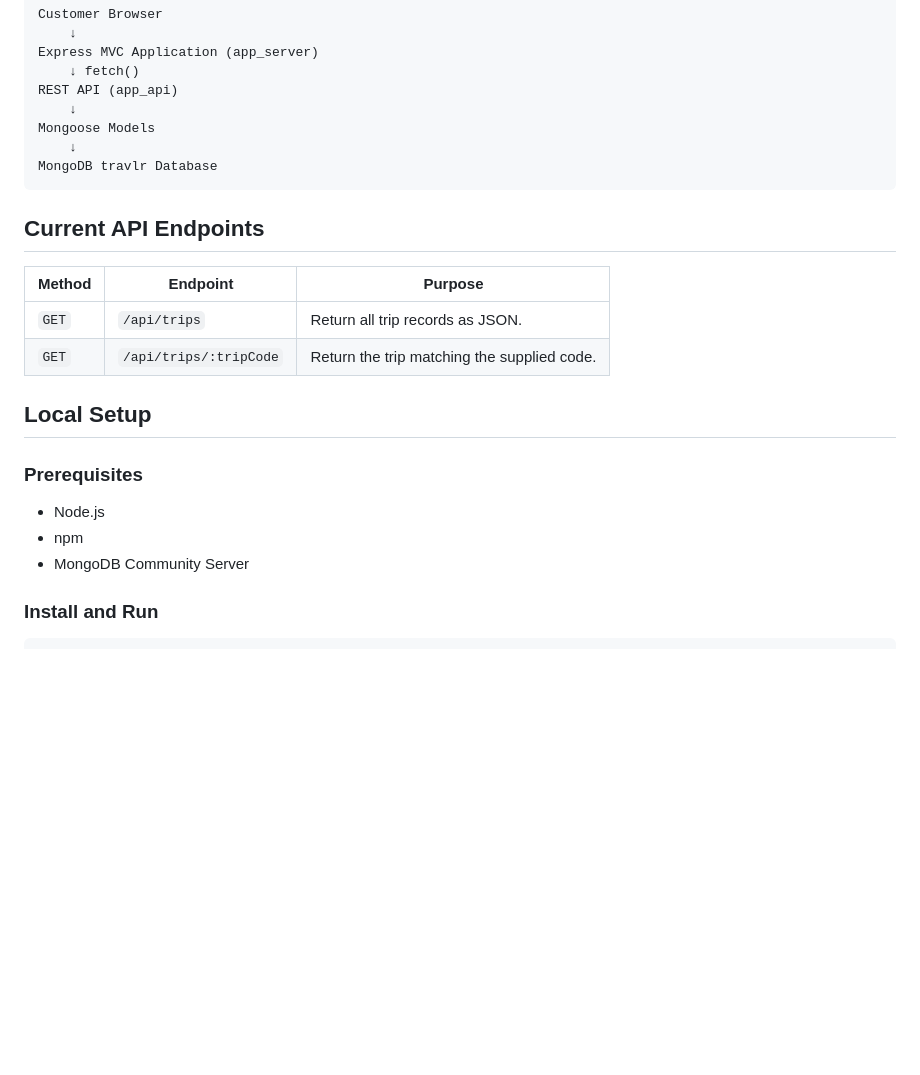
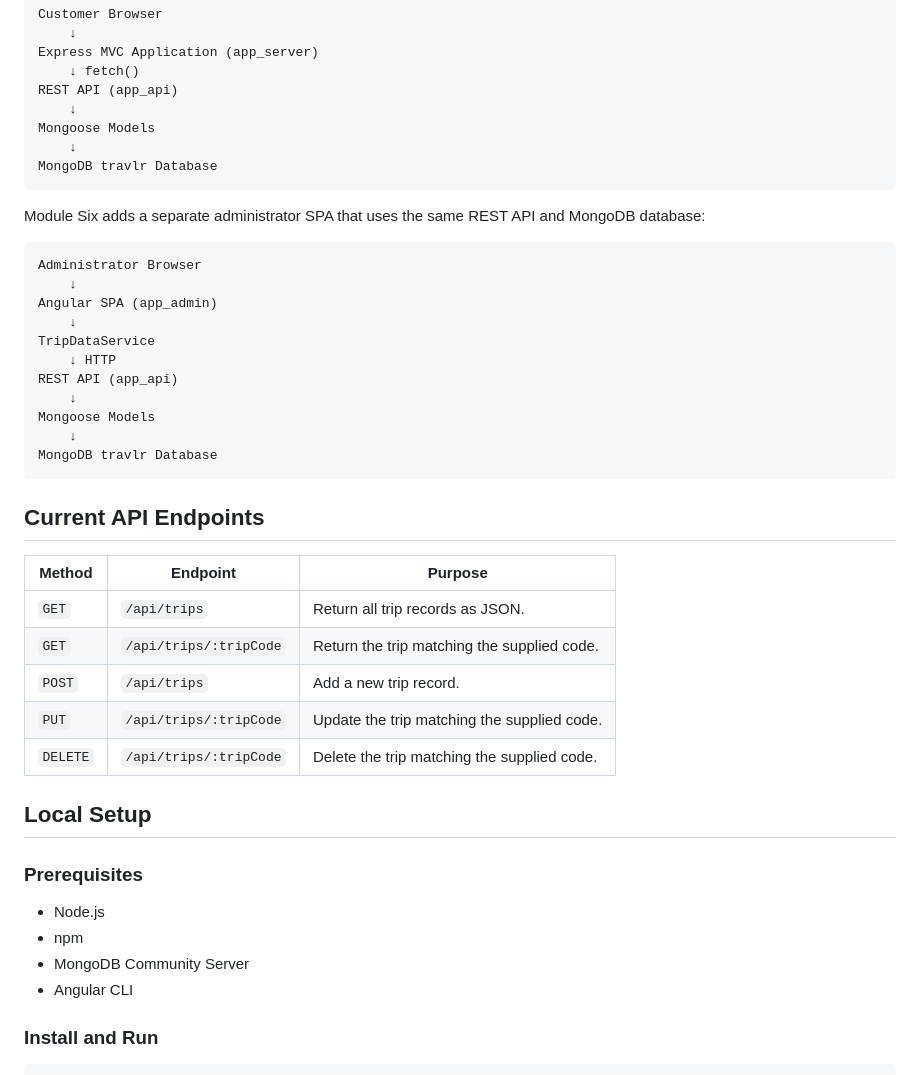
Before and after one commit to PF-Hulk/Full-Stack-Development, a Markdown page: README.md, the part around one of its changes. Rendered like a GitHub page; blank space fills up the shorter version.

````diff
--- a/README.md
+++ b/README.md
@@ -123,12 +146,31 @@ Mongoose Models
 MongoDB travlr Database
 ```
 
+Module Six adds a separate administrator SPA that uses the same REST API and MongoDB database:
+
+```text
+Administrator Browser
+    ↓
+Angular SPA (app_admin)
+    ↓
+TripDataService
+    ↓ HTTP
+REST API (app_api)
+    ↓
+Mongoose Models
+    ↓
+MongoDB travlr Database
+```
+
 ## Current API Endpoints
 
 | Method | Endpoint | Purpose |
 |---|---|---|
 | `GET` | `/api/trips` | Return all trip records as JSON. |
 | `GET` | `/api/trips/:tripCode` | Return the trip matching the supplied code. |
+| `POST` | `/api/trips` | Add a new trip record. |
+| `PUT` | `/api/trips/:tripCode` | Update the trip matching the supplied code. |
+| `DELETE` | `/api/trips/:tripCode` | Delete the trip matching the supplied code. |
 
 ## Local Setup
 
@@ -137,6 +179,7 @@ MongoDB travlr Database
 - Node.js
 - npm
 - MongoDB Community Server
+- Angular CLI
 
 ### Install and Run
 
````
Also changed, not shown: other parts of README.md (+66 -0 lines).
